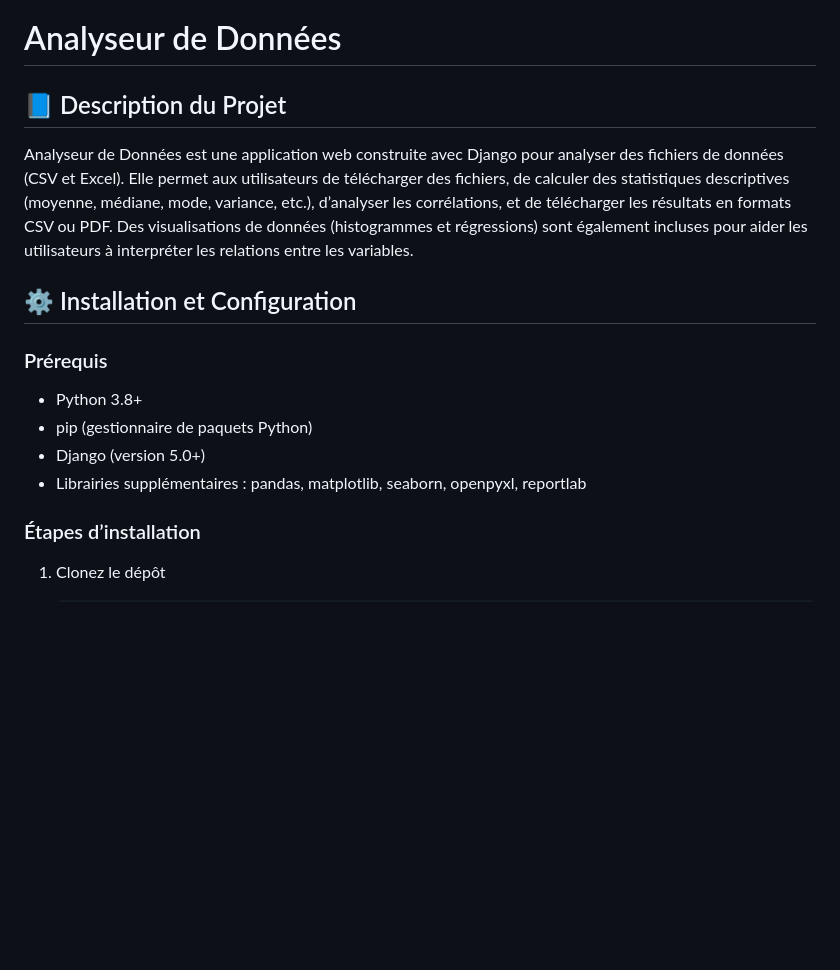
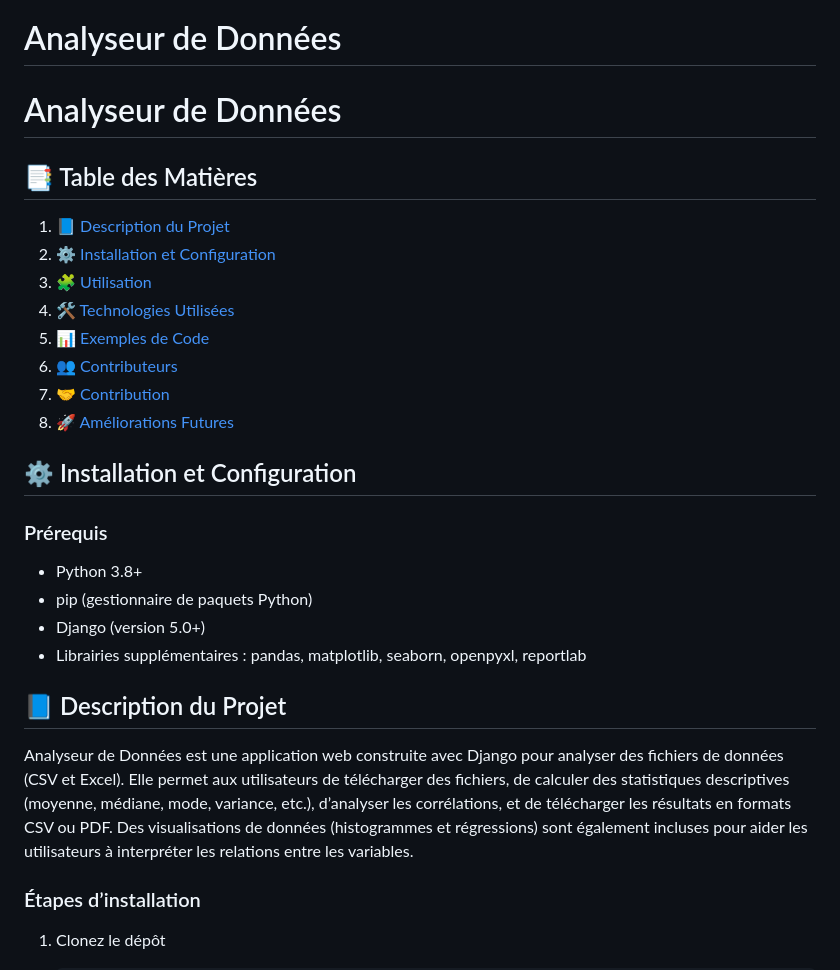
Before and after one commit to thejokers69/analyseur_donnees, a Markdown page: README.md, the part around the change. Rendered like a GitHub page; blank space fills up the shorter version.

Commit message:
Mise à jour du README.md

```diff
--- a/README.md
+++ b/README.md
@@ -1,8 +1,17 @@
 # Analyseur de Données
 
-## 📘 Description du Projet
+# Analyseur de Données
 
-Analyseur de Données est une application web construite avec Django pour analyser des fichiers de données (CSV et Excel). Elle permet aux utilisateurs de télécharger des fichiers, de calculer des statistiques descriptives (moyenne, médiane, mode, variance, etc.), d’analyser les corrélations, et de télécharger les résultats en formats CSV ou PDF. Des visualisations de données (histogrammes et régressions) sont également incluses pour aider les utilisateurs à interpréter les relations entre les variables.
+## 📑 Table des Matières
+
+1. [📘 Description du Projet](#-description-du-projet)
+2. [⚙️ Installation et Configuration](#️-installation-et-configuration)
+3. [🧩 Utilisation](#-utilisation)
+4. [🛠️ Technologies Utilisées](#️-technologies-utilisées)
+5. [📊 Exemples de Code](#-exemples-de-code)
+6. [👥 Contributeurs](#-contributeurs)
+7. [🤝 Contribution](#-contribution)
+8. [🚀 Améliorations Futures](#-améliorations-futures)
 
 ## ⚙️ Installation et Configuration
 
@@ -12,6 +21,12 @@ Analyseur de Données est une application web construite avec Django pour analys
 - pip (gestionnaire de paquets Python)
 - Django (version 5.0+)
 - Librairies supplémentaires : pandas, matplotlib, seaborn, openpyxl, reportlab
+
+## 📘 Description du Projet
+
+Analyseur de Données est une application web construite avec Django pour analyser des fichiers de données (CSV et Excel). Elle permet aux utilisateurs de télécharger des fichiers, de calculer des statistiques descriptives (moyenne, médiane, mode, variance, etc.), d’analyser les corrélations, et de télécharger les résultats en formats CSV ou PDF. Des visualisations de données (histogrammes et régressions) sont également incluses pour aider les utilisateurs à interpréter les relations entre les variables.
+
+
 
 ### Étapes d’installation
 
```
